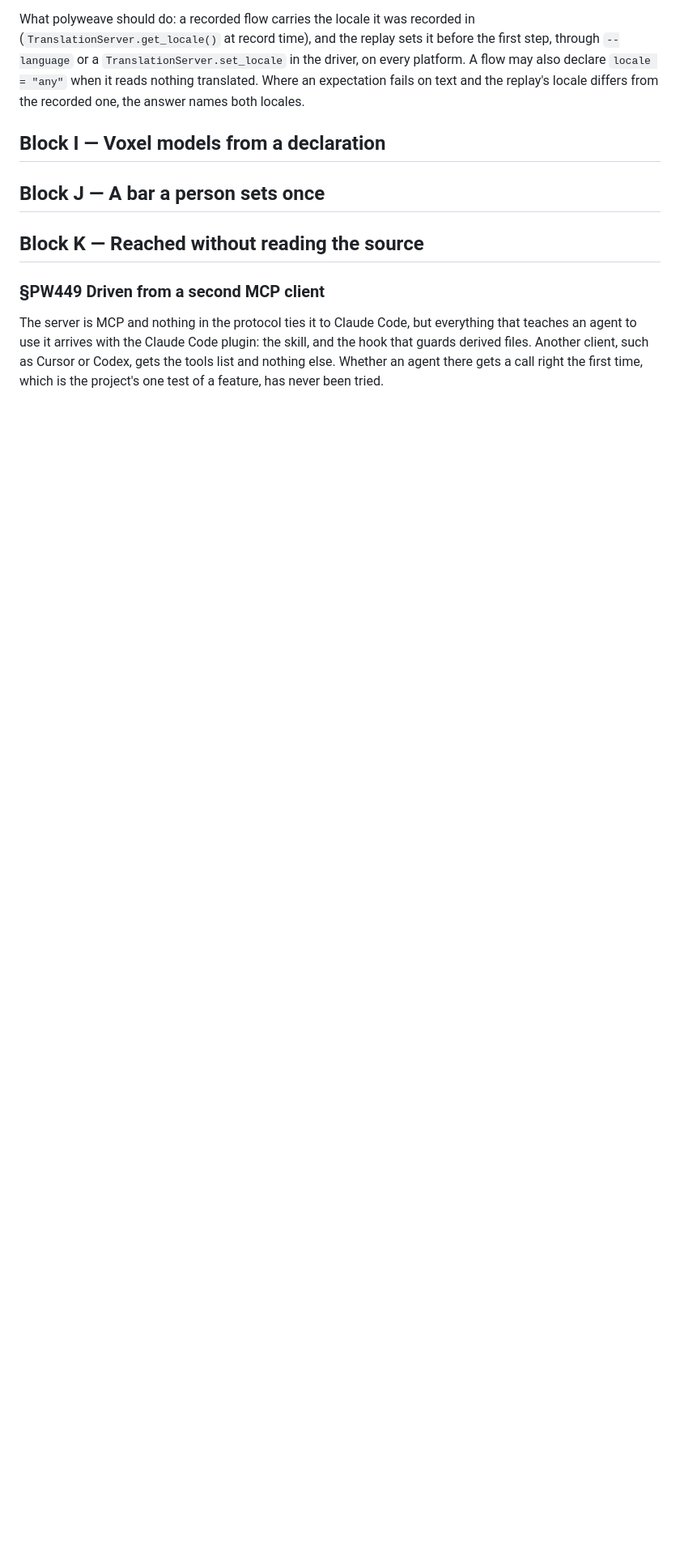
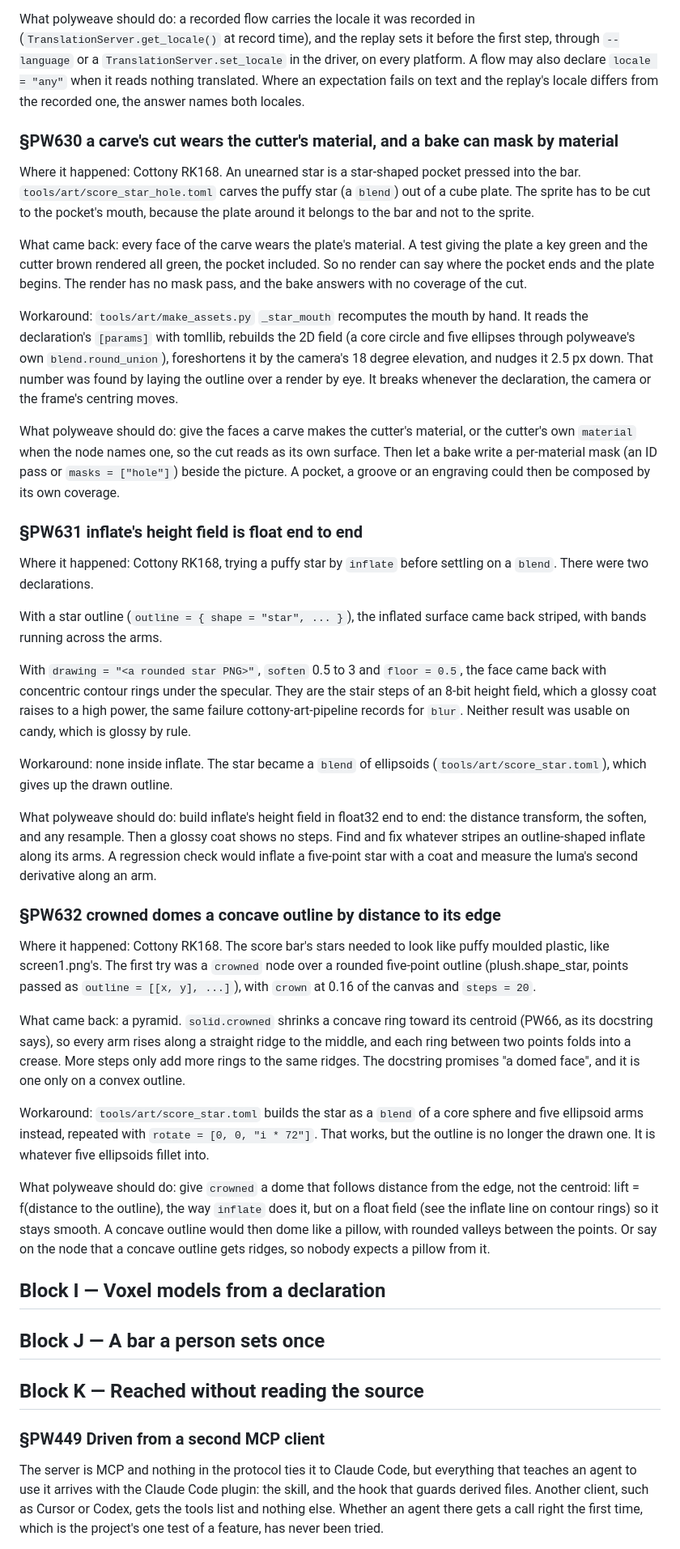
Before and after one commit to alegauss/polyweave, a Markdown page: docs/IMPROVEMENTS.md, the part around the change. Shown at 81% size. GitHub-like rendering; blank space fills up the shorter version.

Commit message:
docs(roadmap): file carve, inflate and crowned friction from Cottony's stars (PW630, PW631, PW632)
Cottony RK168 modelled the score bar's stars as a puffy star and a star-shaped
pocket. A carve's cut wears the plate's material, so the pocket's mouth had to be
recomputed by hand (PW630). inflate stripes or rings a glossy star (PW631). And
crowned turns a concave outline into a pyramid (PW632).

```diff
--- a/docs/IMPROVEMENTS.md
+++ b/docs/IMPROVEMENTS.md
@@ -324,6 +324,76 @@ first step, through `--language` or a `TranslationServer.set_locale` in the driv
 every platform. A flow may also declare `locale = "any"` when it reads nothing
 translated. Where an expectation fails on text and the replay's locale differs from the
 recorded one, the answer names both locales.
+
+### §PW630 a carve's cut wears the cutter's material, and a bake can mask by material
+
+Where it happened: Cottony RK168. An unearned star is a star-shaped pocket pressed into
+the bar. `tools/art/score_star_hole.toml` carves the puffy star (a `blend`) out of a
+cube plate. The sprite has to be cut to the pocket's mouth, because the plate around it
+belongs to the bar and not to the sprite.
+
+What came back: every face of the carve wears the plate's material. A test giving the
+plate a key green and the cutter brown rendered all green, the pocket included. So no
+render can say where the pocket ends and the plate begins. The render has no mask pass,
+and the bake answers with no coverage of the cut.
+
+Workaround: `tools/art/make_assets.py` `_star_mouth` recomputes the mouth by hand. It
+reads the declaration's `[params]` with tomllib, rebuilds the 2D field (a core circle
+and five ellipses through polyweave's own `blend.round_union`), foreshortens it by the
+camera's 18 degree elevation, and nudges it 2.5 px down. That number was found by laying
+the outline over a render by eye. It breaks whenever the declaration, the camera or the
+frame's centring moves.
+
+What polyweave should do: give the faces a carve makes the cutter's material, or the
+cutter's own `material` when the node names one, so the cut reads as its own surface.
+Then let a bake write a per-material mask (an ID pass or `masks = ["hole"]`) beside the
+picture. A pocket, a groove or an engraving could then be composed by its own coverage.
+
+### §PW631 inflate's height field is float end to end
+
+Where it happened: Cottony RK168, trying a puffy star by `inflate` before settling on a
+`blend`. There were two declarations.
+
+With a star outline (`outline = { shape = "star", ... }`), the inflated surface came
+back striped, with bands running across the arms.
+
+With `drawing = "<a rounded star PNG>"`, `soften` 0.5 to 3 and `floor = 0.5`, the face
+came back with concentric contour rings under the specular. They are the stair steps of
+an 8-bit height field, which a glossy coat raises to a high power, the same failure
+cottony-art-pipeline records for `blur`. Neither result was usable on candy, which is
+glossy by rule.
+
+Workaround: none inside inflate. The star became a `blend` of ellipsoids
+(`tools/art/score_star.toml`), which gives up the drawn outline.
+
+What polyweave should do: build inflate's height field in float32 end to end: the
+distance transform, the soften, and any resample. Then a glossy coat shows no steps.
+Find and fix whatever stripes an outline-shaped inflate along its arms. A regression
+check would inflate a five-point star with a coat and measure the luma's second
+derivative along an arm.
+
+### §PW632 crowned domes a concave outline by distance to its edge
+
+Where it happened: Cottony RK168. The score bar's stars needed to look like puffy
+moulded plastic, like screen1.png's. The first try was a `crowned` node over a rounded
+five-point outline (plush.shape_star, points passed as `outline = [[x, y], ...]`), with
+`crown` at 0.16 of the canvas and `steps = 20`.
+
+What came back: a pyramid. `solid.crowned` shrinks a concave ring toward its centroid
+(PW66, as its docstring says), so every arm rises along a straight ridge to the middle,
+and each ring between two points folds into a crease. More steps only add more rings to
+the same ridges. The docstring promises "a domed face", and it is one only on a convex
+outline.
+
+Workaround: `tools/art/score_star.toml` builds the star as a `blend` of a core sphere
+and five ellipsoid arms instead, repeated with `rotate = [0, 0, "i * 72"]`. That works,
+but the outline is no longer the drawn one. It is whatever five ellipsoids fillet into.
+
+What polyweave should do: give `crowned` a dome that follows distance from the edge, not
+the centroid: lift = f(distance to the outline), the way `inflate` does it, but on a
+float field (see the inflate line on contour rings) so it stays smooth. A concave
+outline would then dome like a pillow, with rounded valleys between the points. Or say
+on the node that a concave outline gets ridges, so nobody expects a pillow from it.
 
 ## Block I — Voxel models from a declaration
 
```
Also changed, not shown: docs/ROADMAP.md (+3 -0 lines).
